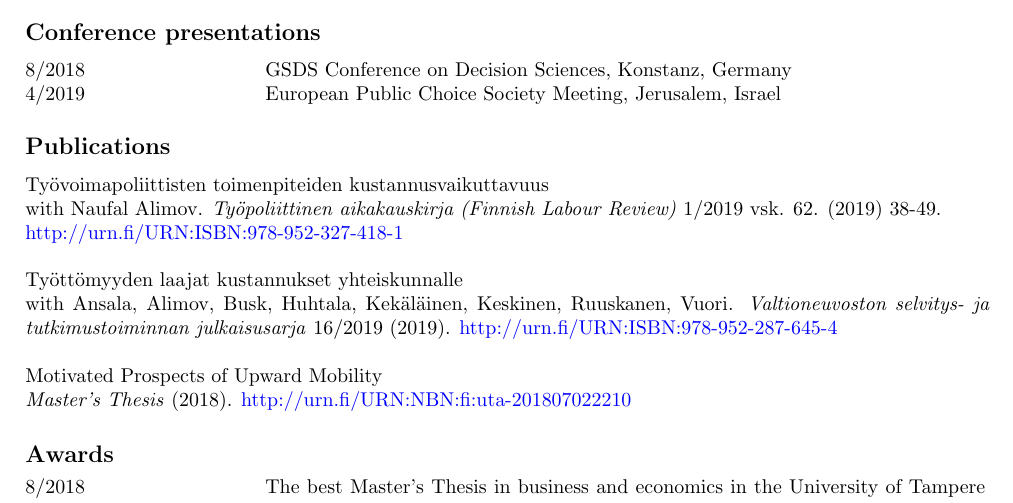
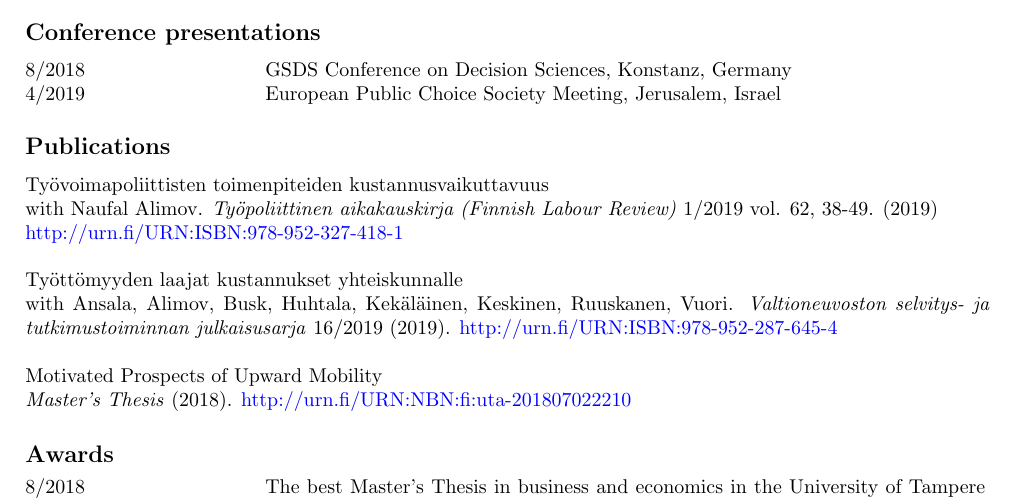
Before and after one commit to jalasalmi/jalasalmi.github.io, a LaTeX CV (cv_alasalmi/cv_juhoalasalmi.tex): part of page 1 of 2, cut so that both start at the same text. Compiled offline with pdfLaTeX.

Commit message:
update cv

```diff
--- a/cv_alasalmi/cv_juhoalasalmi.tex
+++ b/cv_alasalmi/cv_juhoalasalmi.tex
@@ -68,7 +68,7 @@
 \subsection*{Publications}
 
 \noindent Ty\"{o}voimapoliittisten toimenpiteiden kustannusvaikuttavuus \\
-\noindent with Naufal Alimov. \textit{Ty\"{o}poliittinen aikakauskirja (Finnish Labour Review)} 1/2019 vsk. 62. (2019) 38-49. \\
+\noindent with Naufal Alimov. \textit{Ty\"{o}poliittinen aikakauskirja (Finnish Labour Review)} 1/2019 vol. 62, 38-49.  (2019) \\
 \noindent \href{http://urn.fi/URN:ISBN:978-952-287-645-4}{\textcolor{blue}{http://urn.fi/URN:ISBN:978-952-327-418-1}} \\
 
 \noindent Ty\"{o}tt\"{o}myyden laajat kustannukset yhteiskunnalle \\
```
Also changed, not shown: cv_alasalmi/cv_juhoalasalmi.pdf, 1 other file.
